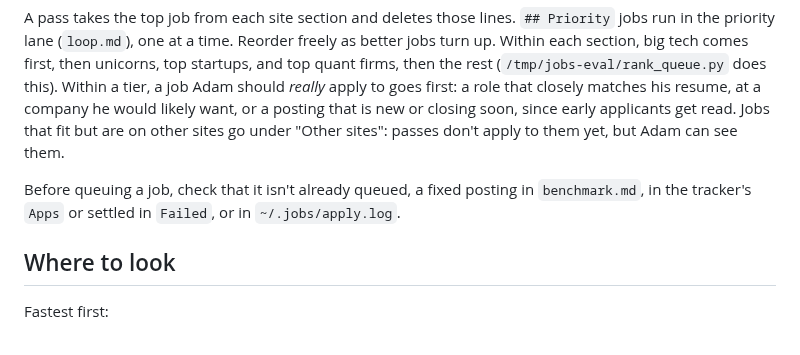
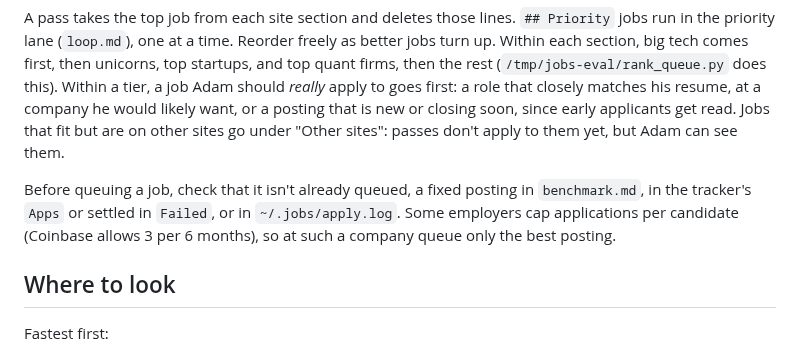
Before and after one commit to 0xABAN/jobs, a Markdown page: eval/sourcing.md, the part around the change. Rendered like a GitHub page.

Commit message:
docs(eval): respect employers' application caps
Coinbase allows 3 applications per 6 months, which an agent noticed while applying.

```diff
--- a/eval/sourcing.md
+++ b/eval/sourcing.md
@@ -15,7 +15,7 @@ While a pass runs, sourcing is your main work: keep the queue stocked so every p
 
 A pass takes the top job from each site section and deletes those lines. `## Priority` jobs run in the priority lane (`loop.md`), one at a time. Reorder freely as better jobs turn up. Within each section, big tech comes first, then unicorns, top startups, and top quant firms, then the rest (`/tmp/jobs-eval/rank_queue.py` does this). Within a tier, a job Adam should *really* apply to goes first: a role that closely matches his resume, at a company he would likely want, or a posting that is new or closing soon, since early applicants get read. Jobs that fit but are on other sites go under "Other sites": passes don't apply to them yet, but Adam can see them.
 
-Before queuing a job, check that it isn't already queued, a fixed posting in `benchmark.md`, in the tracker's `Apps` or settled in `Failed`, or in `~/.jobs/apply.log`.
+Before queuing a job, check that it isn't already queued, a fixed posting in `benchmark.md`, in the tracker's `Apps` or settled in `Failed`, or in `~/.jobs/apply.log`. Some employers cap applications per candidate (Coinbase allows 3 per 6 months), so at such a company queue only the best posting.
 
 ## Where to look
 
```
